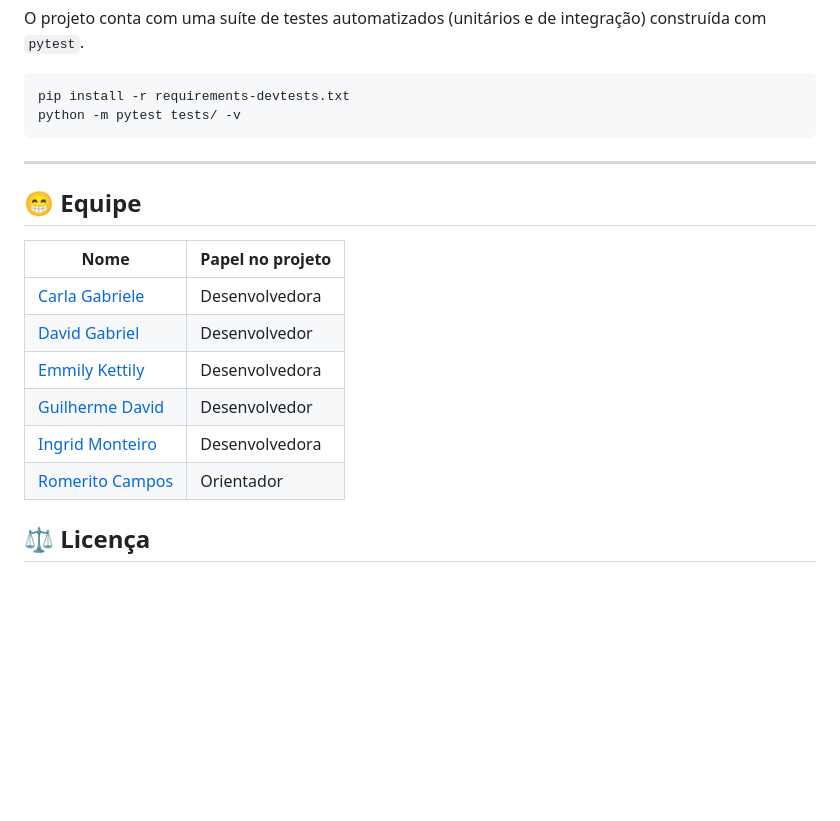
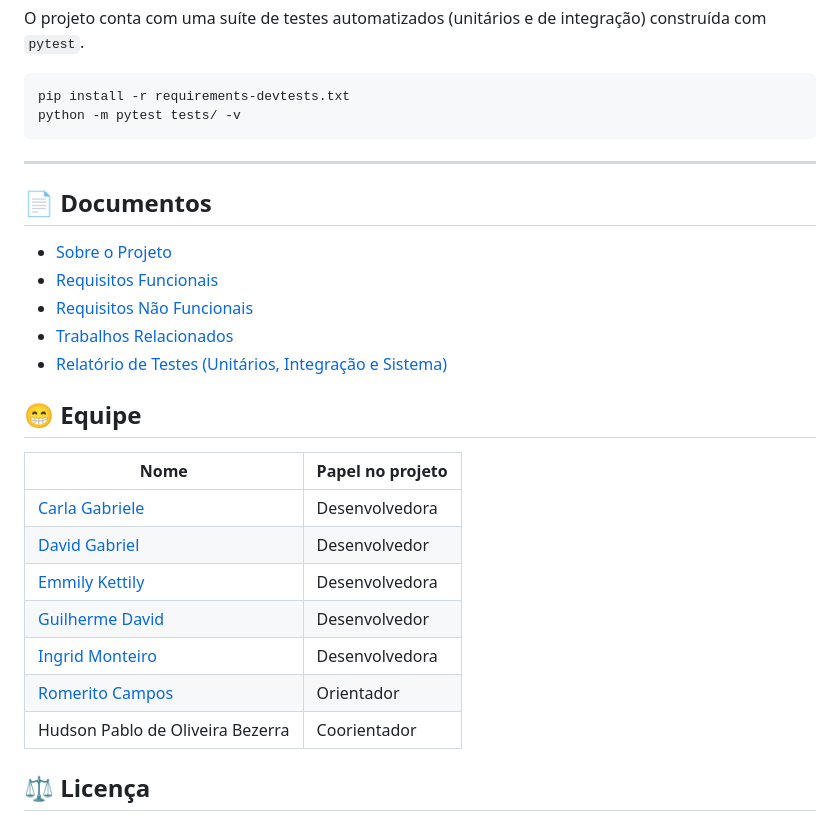
Before and after one commit to Daviddutra07/IFSports---PP, a Markdown page: README.md, the part around the change. Drawn GitHub-style; blank space fills up the shorter version.

```diff
--- a/README.md
+++ b/README.md
@@ -126,6 +126,14 @@ python -m pytest tests/ -v
 
 ---
 
+## 📄 Documentos
+
+- [Sobre o Projeto](docs/sobre_o_projeto.md)
+- [Requisitos Funcionais](docs/requisitos_funcionais.md)
+- [Requisitos Não Funcionais](docs/requisitos_nao_funcionais.md)
+- [Trabalhos Relacionados](docs/trabalhos_relacionados.md)
+- [Relatório de Testes (Unitários, Integração e Sistema)](docs/relatorio_de_testes.pdf)
+
 ## 😁 Equipe
 
 | Nome                                                      | Papel no projeto |
@@ -136,6 +144,7 @@ python -m pytest tests/ -v
 | [Guilherme David](https://github.com/Guilherme-David)        | Desenvolvedor      |
 | [Ingrid Monteiro](https://github.com/ingridmont)              | Desenvolvedora     |
 | [Romerito Campos](https://github.com/RoCampos)                | Orientador         |
+| Hudson Pablo de Oliveira Bezerra                             | Coorientador       |
 
 ## ⚖️ Licença
 
```
